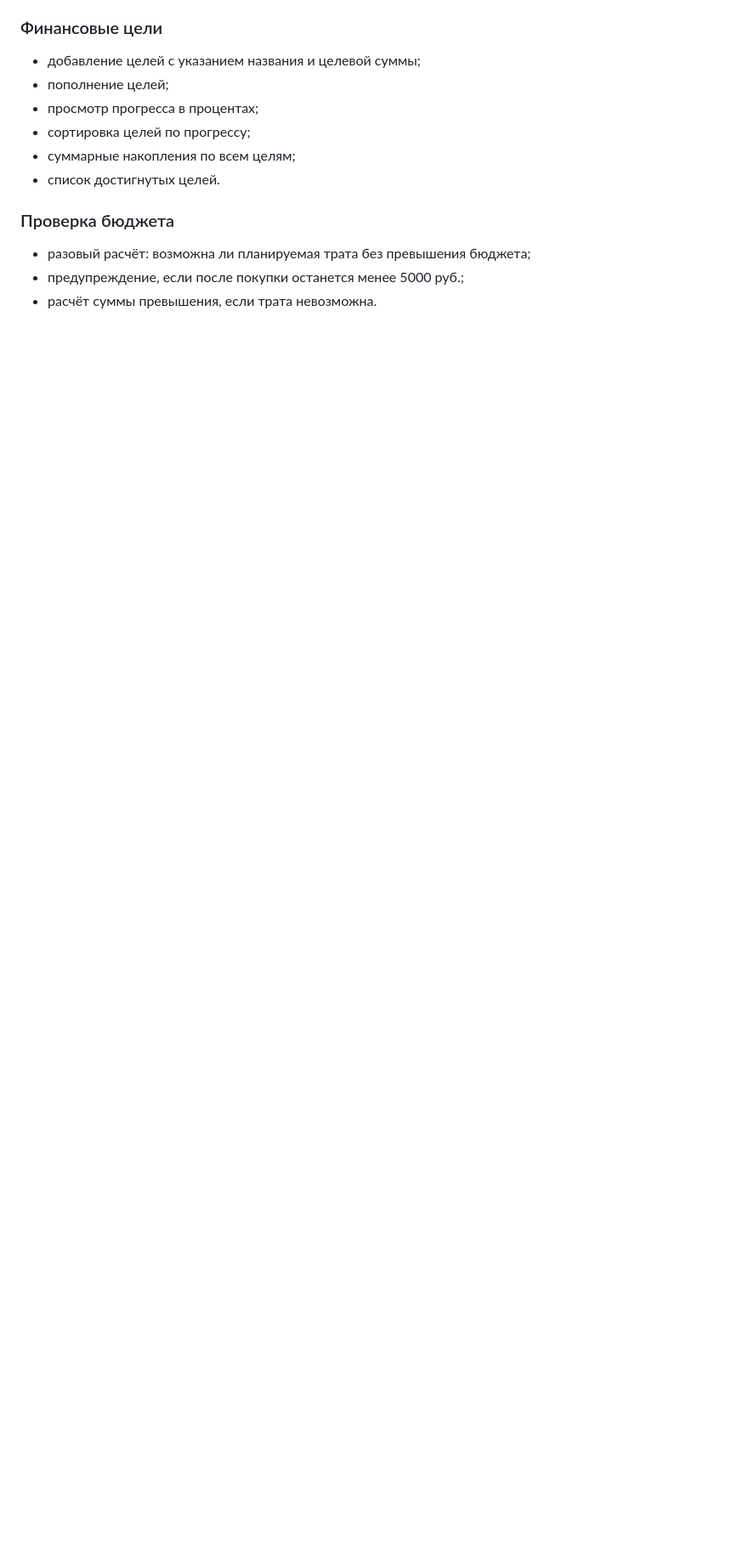
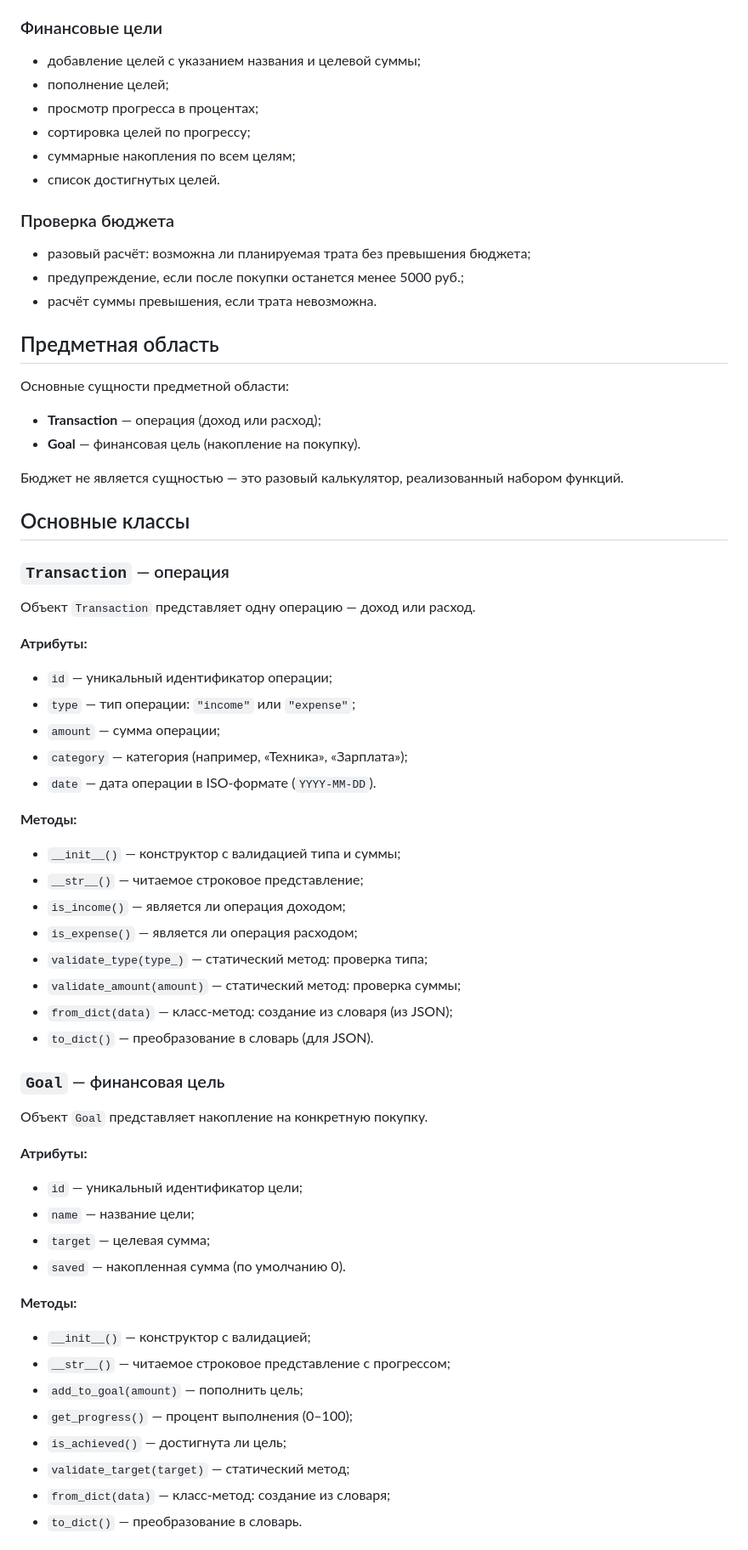
Before and after one commit to G1eeb/finance_planner, a Markdown page: README.md, the part around one of its changes. Shown at 85% size. Rendered like a GitHub page; blank space fills up the shorter version.

```diff
--- a/README.md
+++ b/README.md
@@ -25,3 +25,56 @@
 - предупреждение, если после покупки останется менее 5000 руб.;
 - расчёт суммы превышения, если трата невозможна.
 
+## Предметная область
+
+Основные сущности предметной области:
+
+- **Transaction** — операция (доход или расход);
+- **Goal** — финансовая цель (накопление на покупку).
+
+Бюджет не является сущностью — это разовый калькулятор,
+реализованный набором функций.
+
+## Основные классы
+
+### `Transaction` — операция
+
+Объект `Transaction` представляет одну операцию — доход или расход.
+
+**Атрибуты:**
+- `id` — уникальный идентификатор операции;
+- `type` — тип операции: `"income"` или `"expense"`;
+- `amount` — сумма операции;
+- `category` — категория (например, «Техника», «Зарплата»);
+- `date` — дата операции в ISO-формате (`YYYY-MM-DD`).
+
+**Методы:**
+- `__init__()` — конструктор с валидацией типа и суммы;
+- `__str__()` — читаемое строковое представление;
+- `is_income()` — является ли операция доходом;
+- `is_expense()` — является ли операция расходом;
+- `validate_type(type_)` — статический метод: проверка типа;
+- `validate_amount(amount)` — статический метод: проверка суммы;
+- `from_dict(data)` — класс-метод: создание из словаря (из JSON);
+- `to_dict()` — преобразование в словарь (для JSON).
+
+### `Goal` — финансовая цель
+
+Объект `Goal` представляет накопление на конкретную покупку.
+
+**Атрибуты:**
+- `id` — уникальный идентификатор цели;
+- `name` — название цели;
+- `target` — целевая сумма;
+- `saved` — накопленная сумма (по умолчанию 0).
+
+**Методы:**
+- `__init__()` — конструктор с валидацией;
+- `__str__()` — читаемое строковое представление с прогрессом;
+- `add_to_goal(amount)` — пополнить цель;
+- `get_progress()` — процент выполнения (0–100);
+- `is_achieved()` — достигнута ли цель;
+- `validate_target(target)` — статический метод;
+- `from_dict(data)` — класс-метод: создание из словаря;
+- `to_dict()` — преобразование в словарь.
+
```
Also changed, not shown: other parts of README.md (+47 -37 lines).
